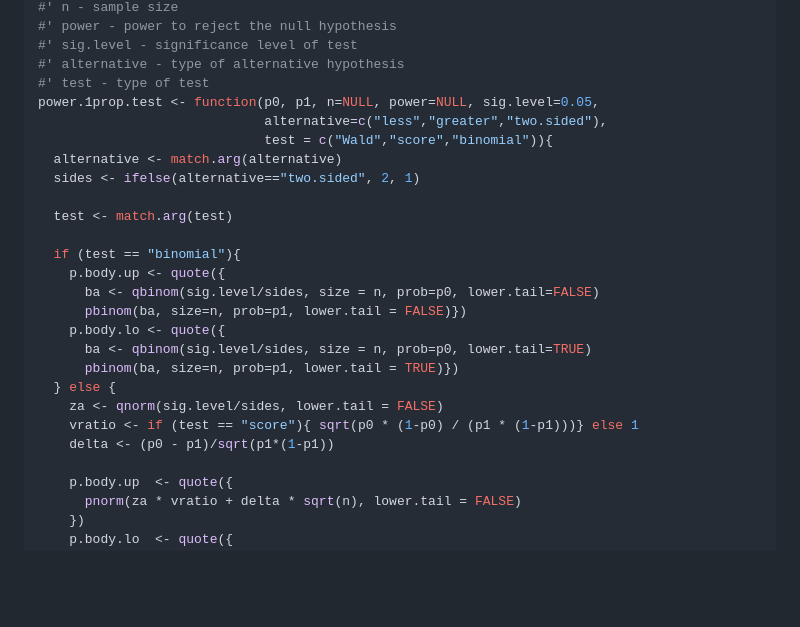
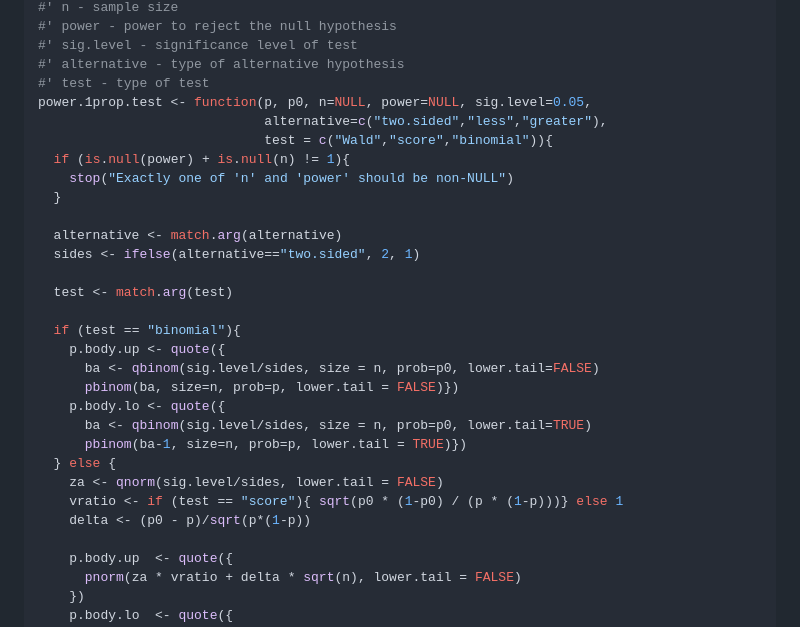
Before and after one commit to anikoszabo/powerbook, a Markdown page: docs/B_02_one_prop_power.md, the part around the change printed below. GitHub-like rendering; blank space fills up the shorter version.

```diff
--- a/docs/B_02_one_prop_power.md
+++ b/docs/B_02_one_prop_power.md
@@ -56,9 +56,13 @@ where $F_{B(n,p)}$ is the cdf of the $Binomial(n,p)$ distribution, and $\Phi$ is
 #' sig.level - significance level of test
 #' alternative - type of alternative hypothesis
 #' test - type of test
-power.1prop.test <- function(p0, p1, n=NULL, power=NULL, sig.level=0.05,
-                             alternative=c("less","greater","two.sided"),
+power.1prop.test <- function(p, p0, n=NULL, power=NULL, sig.level=0.05,
+                             alternative=c("two.sided","less","greater"),
                              test = c("Wald","score","binomial")){
+  if (is.null(power) + is.null(n) != 1){
+    stop("Exactly one of 'n' and 'power' should be non-NULL")
+  }
+
   alternative <- match.arg(alternative)
   sides <- ifelse(alternative=="two.sided", 2, 1)
 
@@ -67,14 +71,14 @@ power.1prop.test <- function(p0, p1, n=NULL, power=NULL, sig.level=0.05,
   if (test == "binomial"){
     p.body.up <- quote({
       ba <- qbinom(sig.level/sides, size = n, prob=p0, lower.tail=FALSE)
-      pbinom(ba, size=n, prob=p1, lower.tail = FALSE)})
+      pbinom(ba, size=n, prob=p, lower.tail = FALSE)})
     p.body.lo <- quote({
       ba <- qbinom(sig.level/sides, size = n, prob=p0, lower.tail=TRUE)
-      pbinom(ba, size=n, prob=p1, lower.tail = TRUE)})
+      pbinom(ba-1, size=n, prob=p, lower.tail = TRUE)})
   } else {
     za <- qnorm(sig.level/sides, lower.tail = FALSE)
-    vratio <- if (test == "score"){ sqrt(p0 * (1-p0) / (p1 * (1-p1)))} else 1
-    delta <- (p0 - p1)/sqrt(p1*(1-p1))
+    vratio <- if (test == "score"){ sqrt(p0 * (1-p0) / (p * (1-p)))} else 1
+    delta <- (p0 - p)/sqrt(p*(1-p))
 
     p.body.up  <- quote({
       pnorm(za * vratio + delta * sqrt(n), lower.tail = FALSE)
```
Also changed, not shown: other parts of docs/B_02_one_prop_power.md (+50 -2 lines), docs/B_01_one_prop_prec.md (+1 -0 lines), docs/index.md (+1 -1 lines), docs/B_02_one_prop_power_files/figure-html/OneProp_PowerPlot-1.png (added), 9 other files.
